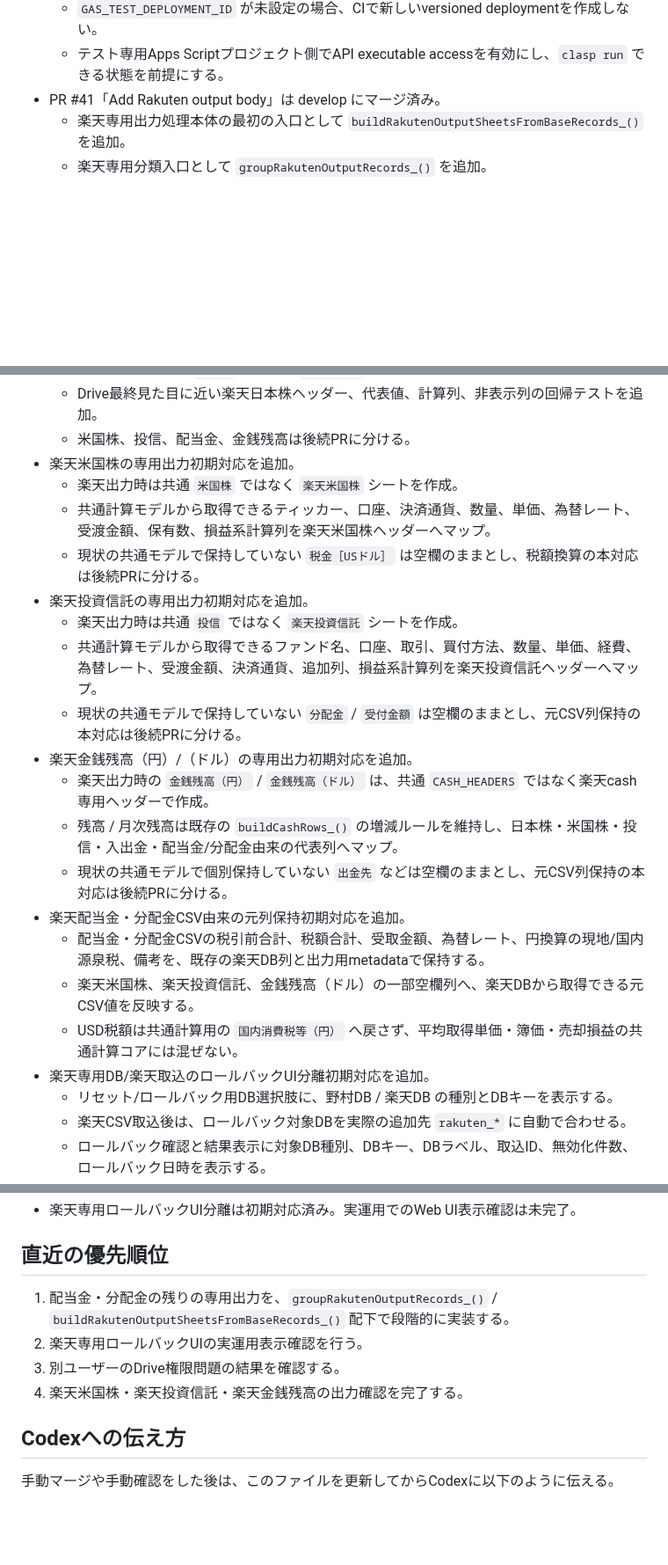
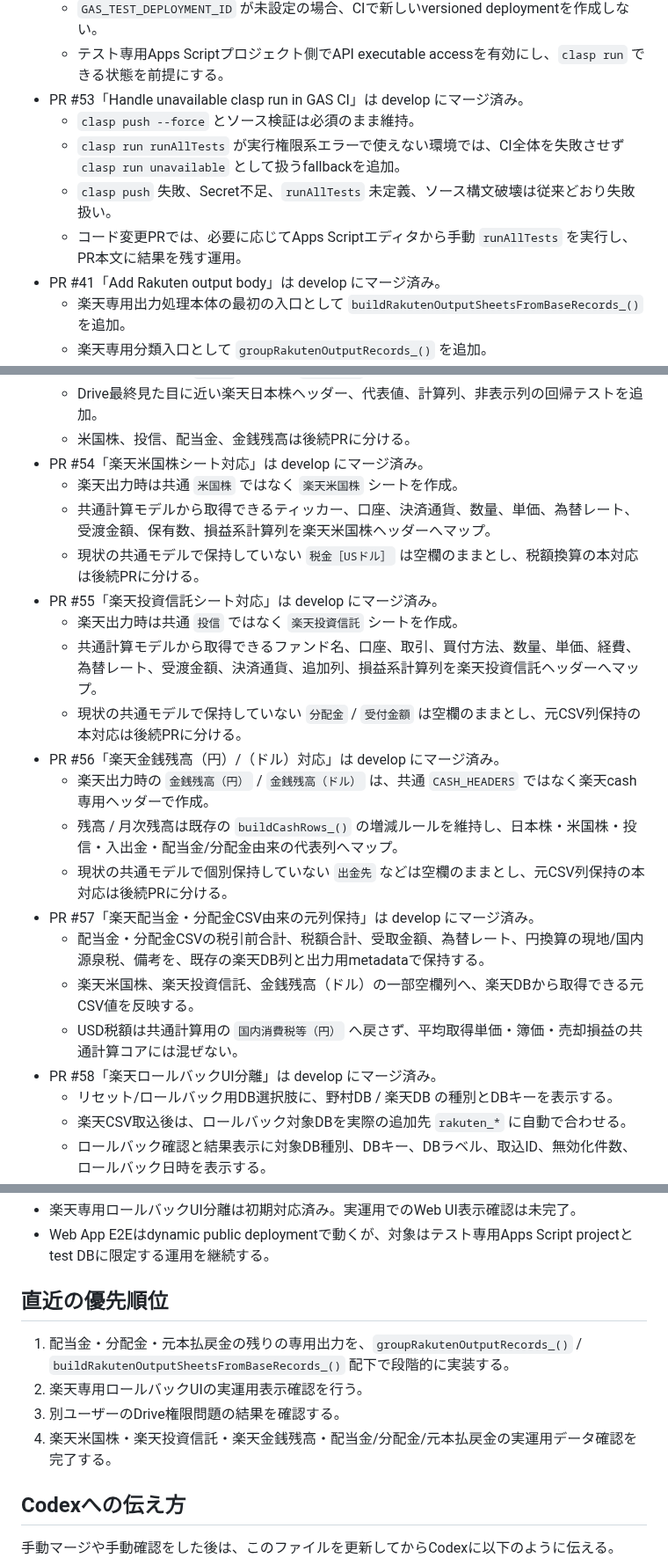
Before and after one commit to nozomu-honda/tradeCsvToSpreadSheet, a Markdown page: docs/current-status.md, 3 parts joined by grey strips. Shown at 88% size. Drawn GitHub-style; blank space fills up the shorter version.

Commit message:
docs: update current status for Rakuten dividend E2E

```diff
--- a/docs/current-status.md
+++ b/docs/current-status.md
@@ -87,6 +87,11 @@
   - 最新コミットがdocs/Markdownだけで、直前headのrequired checkが成功済みなら、重いGAS実行をスキップする。
   - `GAS_TEST_DEPLOYMENT_ID` が未設定の場合、CIで新しいversioned deploymentを作成しない。
   - テスト専用Apps Scriptプロジェクト側でAPI executable accessを有効にし、`clasp run` できる状態を前提にする。
+- PR #53「Handle unavailable clasp run in GAS CI」は develop にマージ済み。
+  - `clasp push --force` とソース検証は必須のまま維持。
+  - `clasp run runAllTests` が実行権限系エラーで使えない環境では、CI全体を失敗させず `clasp run unavailable` として扱うfallbackを追加。
+  - `clasp push` 失敗、Secret不足、`runAllTests` 未定義、ソース構文破壊は従来どおり失敗扱い。
+  - コード変更PRでは、必要に応じてApps Scriptエディタから手動 `runAllTests` を実行し、PR本文に結果を残す運用。
 - PR #41「Add Rakuten output body」は develop にマージ済み。
   - 楽天専用出力処理本体の最初の入口として `buildRakutenOutputSheetsFromBaseRecords_()` を追加。
   - 楽天専用分類入口として `groupRakutenOutputRecords_()` を追加。
@@ -98,23 +103,23 @@
   - 楽天出力時は共通 `日本株` ではなく `楽天日本株` シートを作成。
   - Drive最終見た目に近い楽天日本株ヘッダー、代表値、計算列、非表示列の回帰テストを追加。
   - 米国株、投信、配当金、金銭残高は後続PRに分ける。
-- 楽天米国株の専用出力初期対応を追加。
+- PR #54「楽天米国株シート対応」は develop にマージ済み。
   - 楽天出力時は共通 `米国株` ではなく `楽天米国株` シートを作成。
   - 共通計算モデルから取得できるティッカー、口座、決済通貨、数量、単価、為替レート、受渡金額、保有数、損益系計算列を楽天米国株ヘッダーへマップ。
   - 現状の共通モデルで保持していない `税金［USドル］` は空欄のままとし、税額換算の本対応は後続PRに分ける。
-- 楽天投資信託の専用出力初期対応を追加。
+- PR #55「楽天投資信託シート対応」は develop にマージ済み。
   - 楽天出力時は共通 `投信` ではなく `楽天投資信託` シートを作成。
   - 共通計算モデルから取得できるファンド名、口座、取引、買付方法、数量、単価、経費、為替レート、受渡金額、決済通貨、追加列、損益系計算列を楽天投資信託ヘッダーへマップ。
   - 現状の共通モデルで保持していない `分配金` / `受付金額` は空欄のままとし、元CSV列保持の本対応は後続PRに分ける。
-- 楽天金銭残高（円）/（ドル）の専用出力初期対応を追加。
+- PR #56「楽天金銭残高（円）/（ドル）対応」は develop にマージ済み。
   - 楽天出力時の `金銭残高（円）` / `金銭残高（ドル）` は、共通 `CASH_HEADERS` ではなく楽天cash専用ヘッダーで作成。
   - 残高 / 月次残高は既存の `buildCashRows_()` の増減ルールを維持し、日本株・米国株・投信・入出金・配当金/分配金由来の代表列へマップ。
   - 現状の共通モデルで個別保持していない `出金先` などは空欄のままとし、元CSV列保持の本対応は後続PRに分ける。
-- 楽天配当金・分配金CSV由来の元列保持初期対応を追加。
+- PR #57「楽天配当金・分配金CSV由来の元列保持」は develop にマージ済み。
   - 配当金・分配金CSVの税引前合計、税額合計、受取金額、為替レート、円換算の現地/国内源泉税、備考を、既存の楽天DB列と出力用metadataで保持する。
   - 楽天米国株、楽天投資信託、金銭残高（ドル）の一部空欄列へ、楽天DBから取得できる元CSV値を反映する。
   - USD税額は共通計算用の `国内消費税等（円）` へ戻さず、平均取得単価・簿価・売却損益の共通計算コアには混ぜない。
-- 楽天専用DB/楽天取込のロールバックUI分離初期対応を追加。
+- PR #58「楽天ロールバックUI分離」は develop にマージ済み。
   - リセット/ロールバック用DB選択肢に、野村DB / 楽天DB の種別とDBキーを表示する。
   - 楽天CSV取込後は、ロールバック対象DBを実際の追加先 `rakuten_*` に自動で合わせる。
   - ロールバック確認と結果表示に対象DB種別、DBキー、DBラベル、取込ID、無効化件数、ロールバック日時を表示する。
@@ -132,11 +168,12 @@
 - 楽天専用ロールバックUI分離は初期対応済み。実運用でのWeb UI表示確認は未完了。
+- Web App E2Eはdynamic public deploymentで動くが、対象はテスト専用Apps Script projectとtest DBに限定する運用を継続する。
 
 ## 直近の優先順位
 
-1. 配当金・分配金の残りの専用出力を、`groupRakutenOutputRecords_()` / `buildRakutenOutputSheetsFromBaseRecords_()` 配下で段階的に実装する。
+1. 配当金・分配金・元本払戻金の残りの専用出力を、`groupRakutenOutputRecords_()` / `buildRakutenOutputSheetsFromBaseRecords_()` 配下で段階的に実装する。
 2. 楽天専用ロールバックUIの実運用表示確認を行う。
 3. 別ユーザーのDrive権限問題の結果を確認する。
-4. 楽天米国株・楽天投資信託・楽天金銭残高の出力確認を完了する。
+4. 楽天米国株・楽天投資信託・楽天金銭残高・配当金/分配金/元本払戻金の実運用データ確認を完了する。
 
 ## Codexへの伝え方
 
```
Also changed, not shown: other parts of docs/current-status.md (+35 -4 lines).
